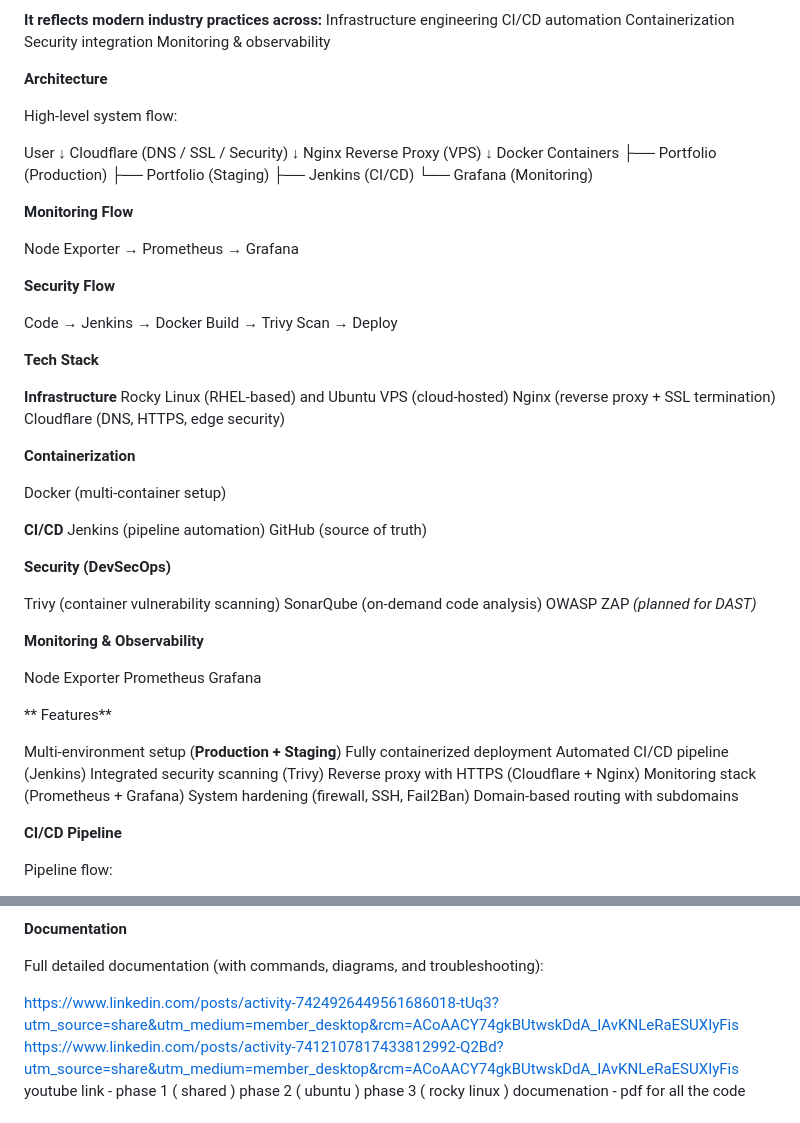
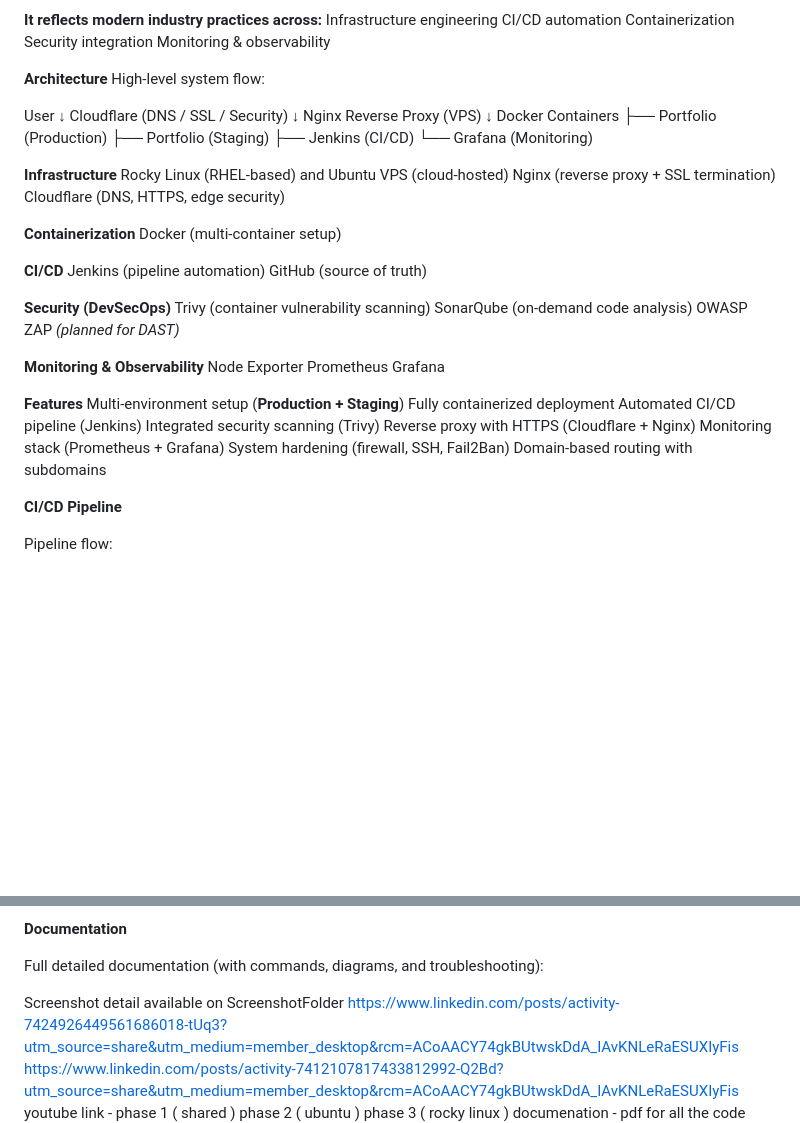
Before and after one commit to AwashAwash/portfolio-staging, a Markdown page: README.md, 2 parts joined by grey strips. Drawn GitHub-style; blank space fills up the shorter version.

Commit message:
Revise README with architecture and feature updates
Updated architecture and features sections, added documentation links.

```diff
--- a/README.md
+++ b/README.md
@@ -37,7 +37,6 @@ Security integration
 Monitoring & observability
 
 **Architecture**
-
 High-level system flow:
 
 User
@@ -52,18 +51,6 @@ Docker Containers
  ├── Jenkins (CI/CD)
  └── Grafana (Monitoring)
 
-
-**Monitoring Flow**
-
-Node Exporter → Prometheus → Grafana
-
-**Security Flow**
-
-Code → Jenkins → Docker Build → Trivy Scan → Deploy
-
-
-**Tech Stack**
-
 **Infrastructure**
 Rocky Linux (RHEL-based) and Ubuntu
 VPS (cloud-hosted)
@@ -71,7 +58,6 @@ Nginx (reverse proxy + SSL termination)
 Cloudflare (DNS, HTTPS, edge security)
 
 **Containerization**
-
 Docker (multi-container setup)
 
 **CI/CD**
@@ -79,19 +65,16 @@ Jenkins (pipeline automation)
 GitHub (source of truth)
 
 **Security (DevSecOps)**
-
 Trivy (container vulnerability scanning)
 SonarQube (on-demand code analysis)
 OWASP ZAP *(planned for DAST)*
 
 **Monitoring & Observability**
-
 Node Exporter
 Prometheus
 Grafana
 
-** Features**
-
+**Features**
 Multi-environment setup (**Production + Staging**)
 Fully containerized deployment
 Automated CI/CD pipeline (Jenkins)
@@ -100,7 +83,6 @@ Reverse proxy with HTTPS (Cloudflare + Nginx)
 Monitoring stack (Prometheus + Grafana)
 System hardening (firewall, SSH, Fail2Ban)
 Domain-based routing with subdomains
-
 
 
 **CI/CD Pipeline**
@@ -172,7 +154,7 @@ Grafana → dashboards & visualization
 
 Full detailed documentation (with commands, diagrams, and troubleshooting):
 
-
+Screenshot detail available on ScreenshotFolder
 https://www.linkedin.com/posts/activity-7424926449561686018-tUq3?utm_source=share&utm_medium=member_desktop&rcm=ACoAACY74gkBUtwskDdA_IAvKNLeRaESUXIyFis
 https://www.linkedin.com/posts/activity-7412107817433812992-Q2Bd?utm_source=share&utm_medium=member_desktop&rcm=ACoAACY74gkBUtwskDdA_IAvKNLeRaESUXIyFis
 youtube link - phase 1 ( shared ) phase 2 ( ubuntu ) phase 3 ( rocky linux )
```
Also changed, not shown: other parts of README.md (+1 -1 lines).
